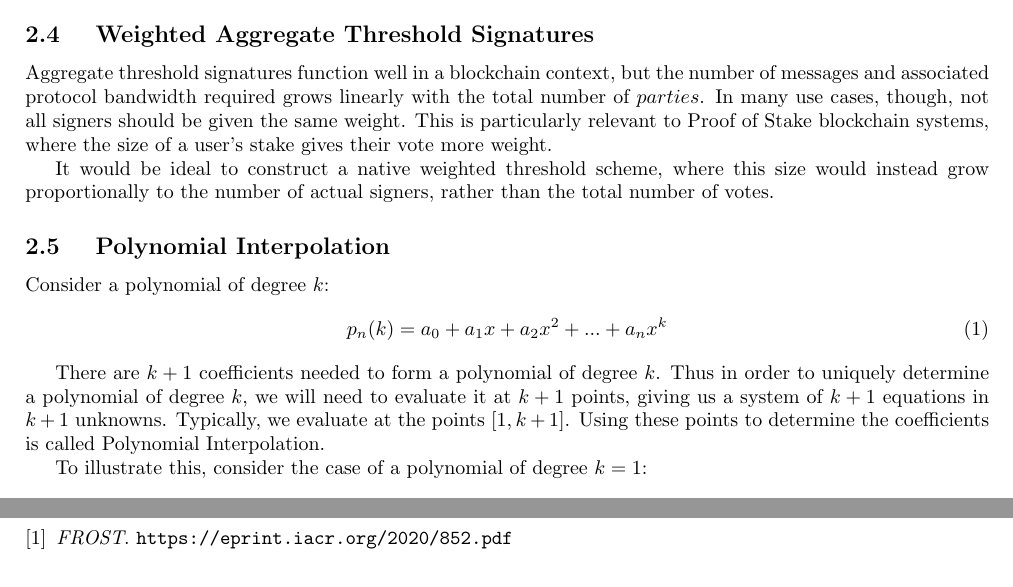
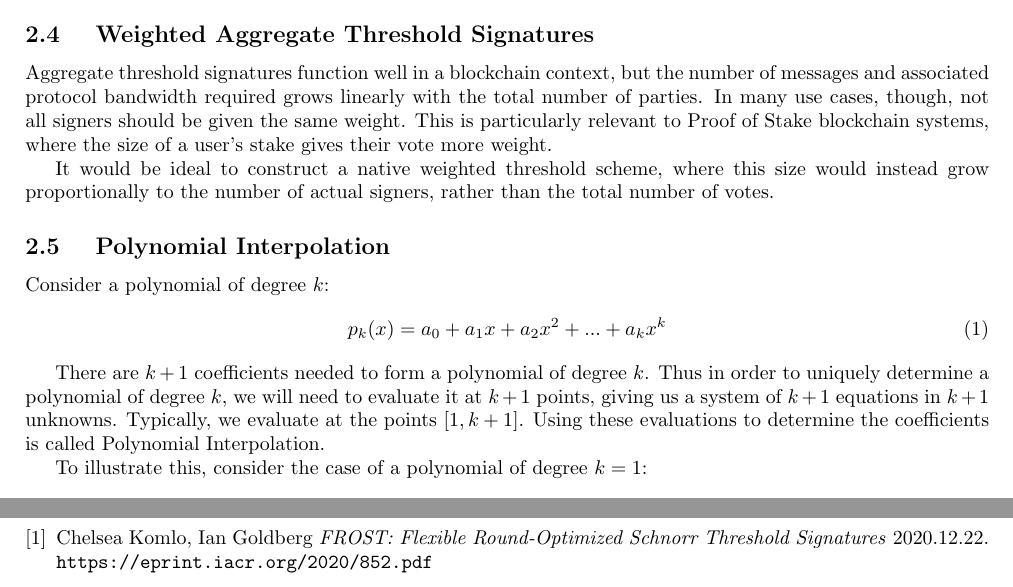
Before and after one commit to Trust-Machines/wsts, a LaTeX document (wtf.tex): two parts of pages 2 and 6 of 6, joined at a grey line, cut so that both start at the same text. Compiled offline with pdfLaTeX.

Commit message:
clean up emphasis; fix math

```diff
--- a/wtf.tex
+++ b/wtf.tex
@@ -98,7 +98,7 @@ By combining the concepts of aggregate and threshold signatures, we arrive at a
   Weighted Aggregate Threshold Signatures
 }
 
-Aggregate threshold signatures function well in a blockchain context, but the number of messages and associated protocol bandwidth required grows linearly with the total number of $parties$.  In many use cases, though, not all signers should be given the same weight.  This is particularly relevant to Proof of Stake blockchain systems, where the size of a user's stake gives their vote more weight.
+Aggregate threshold signatures function well in a blockchain context, but the number of messages and associated protocol bandwidth required grows linearly with the total number of parties.  In many use cases, though, not all signers should be given the same weight.  This is particularly relevant to Proof of Stake blockchain systems, where the size of a user's stake gives their vote more weight.
 
 It would be ideal to construct a native weighted threshold scheme, where this size would instead grow proportionally to the number of actual signers, rather than the total number of votes.
 
@@ -108,10 +108,10 @@ It would be ideal to construct a native weighted threshold scheme, where this si
 
 Consider a polynomial of degree $k$:
 \begin{align}
-  p_n(k) = a_0 + a_1 x + a_2 x^2 + ... + a_n x^k
+  p_k(x) = a_0 + a_1 x + a_2 x^2 + ... + a_k x^k
 \end{align}
 
-There are $k+1$ coefficients needed to form a polynomial of degree $k$.  Thus in order to uniquely determine a polynomial of degree $k$, we will need to evaluate it at $k+1$ points, giving us a system of $k+1$ equations in $k+1$ unknowns.  Typically, we evaluate at the points $[1, k+1]$.  Using these points to determine the coefficients is called Polynomial Interpolation.
+There are $k+1$ coefficients needed to form a polynomial of degree $k$.  Thus in order to uniquely determine a polynomial of degree $k$, we will need to evaluate it at $k+1$ points, giving us a system of $k+1$ equations in $k+1$ unknowns.  Typically, we evaluate at the points $[1, k+1]$.  Using these evaluations to determine the coefficients is called Polynomial Interpolation.
 
 To illustrate this, consider the case of a polynomial of degree $k = 1$:
 \begin{align}
@@ -198,7 +198,8 @@ In order for polynomial interpolation to work, it is necessary to choose the sig
 \begin{thebibliography}{1}
 
 \bibitem{frost}
-  \emph{FROST}.
+  Chelsea Komlo, Ian Goldberg
+  \emph{FROST: Flexible Round-Optimized Schnorr Threshold Signatures} 2020.12.22.
   \texttt{https://eprint.iacr.org/2020/852.pdf}
 
 \end{thebibliography}
```
Also changed, not shown: wtf.tex (8 more changed lines).
